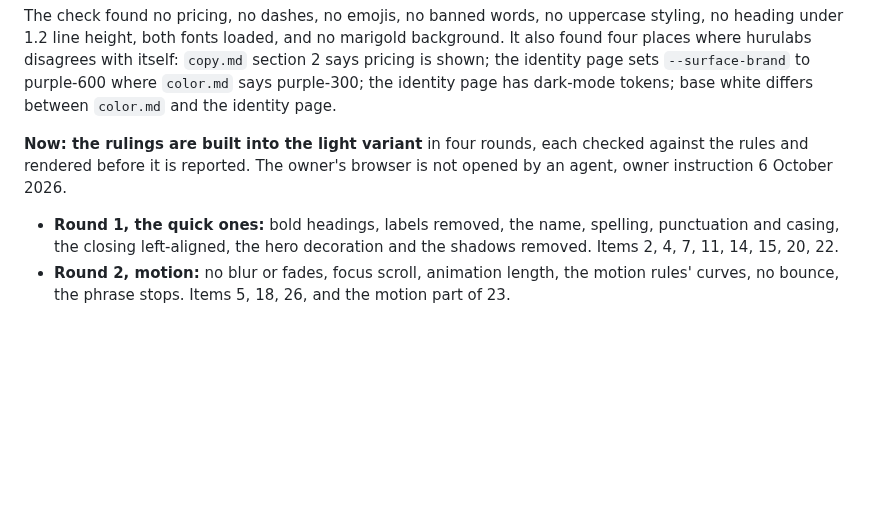
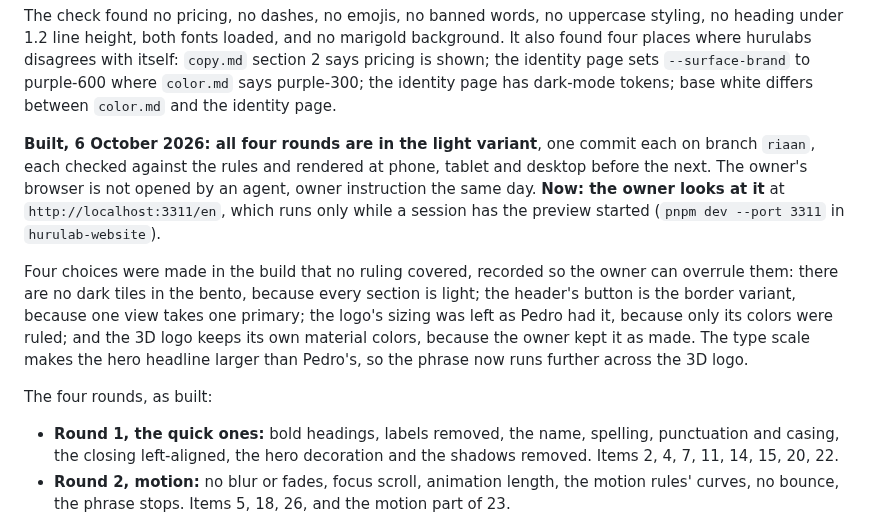
Before and after one commit to RiaanMOHA/hurulab, a Markdown page: .plans/PLAN.md, the part around the change. GitHub-like rendering; blank space fills up the shorter version.

Commit message:
The light variant built in four rounds, recorded in the plan, with the button ruling

```diff
--- a/.plans/PLAN.md
+++ b/.plans/PLAN.md
@@ -85,9 +85,20 @@ the identity page sets `--surface-brand` to purple-600 where `color.md` says pur
 identity page has dark-mode tokens; base white differs between `color.md` and the identity
 page.
 
-**Now: the rulings are built into the light variant** in four rounds, each checked against
-the rules and rendered before it is reported. The owner's browser is not opened by an agent,
-owner instruction 6 October 2026.
+**Built, 6 October 2026: all four rounds are in the light variant**, one commit each on
+branch `riaan`, each checked against the rules and rendered at phone, tablet and desktop
+before the next. The owner's browser is not opened by an agent, owner instruction the same
+day. **Now: the owner looks at it** at `http://localhost:3311/en`, which runs only while a
+session has the preview started (`pnpm dev --port 3311` in `hurulab-website`).
+
+Four choices were made in the build that no ruling covered, recorded so the owner can
+overrule them: there are no dark tiles in the bento, because every section is light; the
+header's button is the border variant, because one view takes one primary; the logo's
+sizing was left as Pedro had it, because only its colors were ruled; and the 3D logo keeps
+its own material colors, because the owner kept it as made. The type scale makes the hero
+headline larger than Pedro's, so the phrase now runs further across the 3D logo.
+
+The four rounds, as built:
 
 - **Round 1, the quick ones:** bold headings, labels removed, the name, spelling,
   punctuation and casing, the closing left-aligned, the hero decoration and the shadows
```
